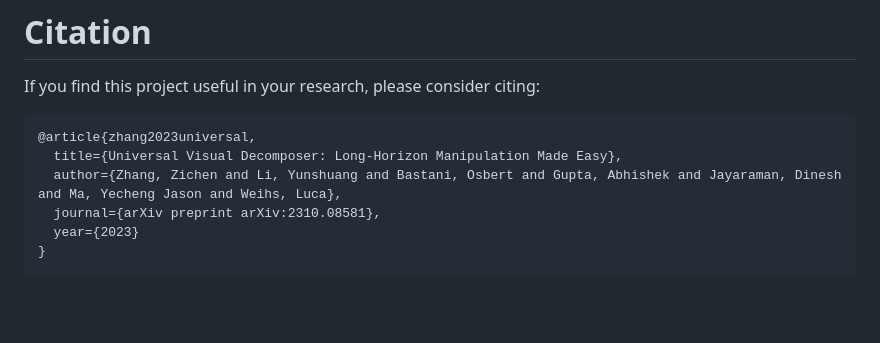
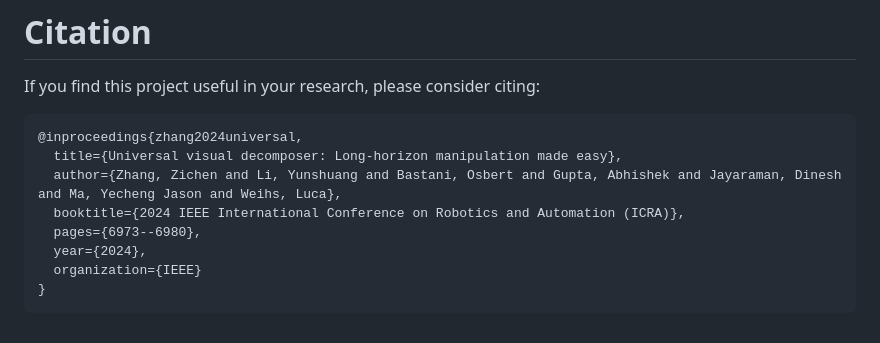
Before and after one commit to zcczhang/UVD, a Markdown page: README.md, the part around the change. Drawn GitHub-style; blank space fills up the shorter version.

Commit message:
update bib

````diff
--- a/README.md
+++ b/README.md
@@ -146,10 +146,12 @@ and passing `--policy` for using MLP or causal GPT policy; `--preprocessor_name`
 If you find this project useful in your research, please consider citing:
 
 ```bibtex
-@article{zhang2023universal,
-  title={Universal Visual Decomposer: Long-Horizon Manipulation Made Easy},
+@inproceedings{zhang2024universal,
+  title={Universal visual decomposer: Long-horizon manipulation made easy},
   author={Zhang, Zichen and Li, Yunshuang and Bastani, Osbert and Gupta, Abhishek and Jayaraman, Dinesh and Ma, Yecheng Jason and Weihs, Luca},
-  journal={arXiv preprint arXiv:2310.08581},
-  year={2023}
+  booktitle={2024 IEEE International Conference on Robotics and Automation (ICRA)},
+  pages={6973--6980},
+  year={2024},
+  organization={IEEE}
 }
 ```
````
